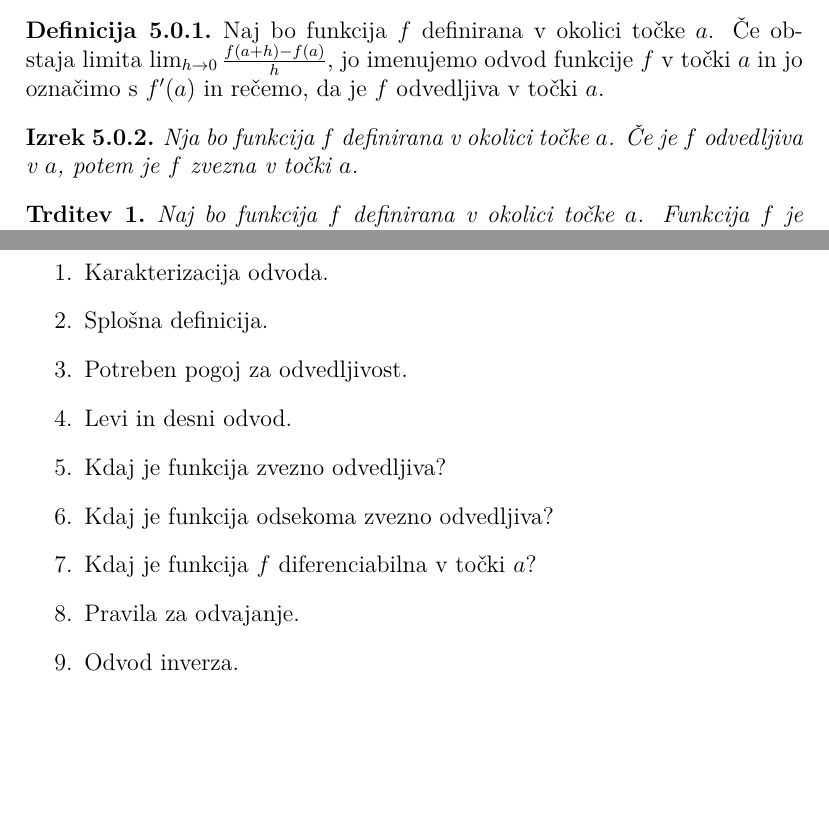
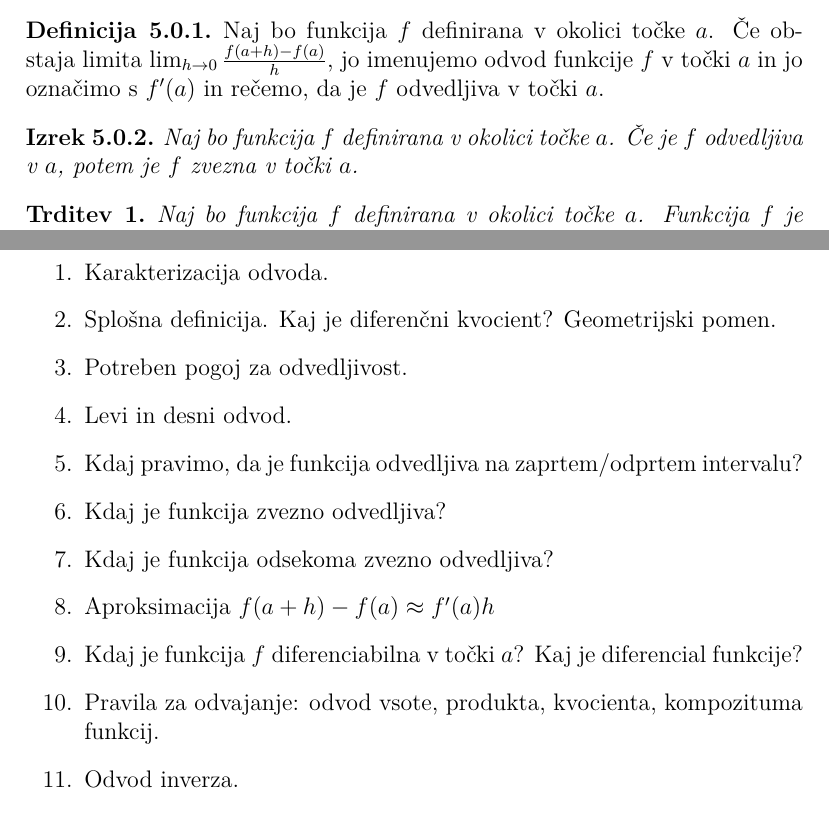
Before and after one commit to miazele/analiza1_ustni, a LaTeX document (prirocnik za ustni izpit ana1/ana_zapiski.tex): two parts of pages 13 and 16 of 17, joined at a grey line, cut so that both start at the same text, the shorter picture padded with empty space. Compiled offline with pdfLaTeX.

Commit message:
popravki

```diff
--- a/prirocnik za ustni izit ana1/ana_zapiski.tex
+++ b/prirocnik za ustni izpit ana1/ana_zapiski.tex
@@ -189,7 +189,7 @@ Vse izreke in trditve je treba znati dokazati!
 \end{definicija}
 
 \begin{izrek}
-    Nja bo funkcija $f$ definirana v okolici točke $a$. Če je $f$ odvedljiva v $a$,
+    Naj bo funkcija $f$ definirana v okolici točke $a$. Če je $f$ odvedljiva v $a$,
     potem je $f$ zvezna v točki $a$.
 \end{izrek}
 
@@ -288,13 +288,15 @@ Vse izreke in trditve je treba znati dokazati!
 \section*{Naloge}
 \begin{enumerate}
     \item Karakterizacija odvoda.
-    \item Splošna definicija.
+    \item Splošna definicija. Kaj je diferenčni kvocient? Geometrijski pomen.
     \item Potreben pogoj za odvedljivost.
     \item Levi in desni odvod.
+    \item Kdaj pravimo, da je funkcija odvedljiva na zaprtem/odprtem intervalu?
     \item Kdaj je funkcija zvezno odvedljiva?
     \item Kdaj je funkcija odsekoma zvezno odvedljiva?
-    \item Kdaj je funkcija $f$ diferenciabilna v točki $a$?
-    \item Pravila za odvajanje.
+    \item Aproksimacija $ f(a+h) - f(a) \approx f'(a) h $
+    \item Kdaj je funkcija $f$ diferenciabilna v točki $a$? Kaj je diferencial funkcije?
+    \item Pravila za odvajanje: odvod vsote, produkta, kvocienta, kompozituma funkcij.
     \item Odvod inverza.
     \item Odvodi elementarnih funkcij.
     \item Odvodi višjega reda.
```
Also changed, not shown: prirocnik za ustni izit ana1/ana_zapiski.pdf (deleted), prirocnik za ustni izpit ana1/ana_zapiski.tex (2 more changed lines), 6 other files.
